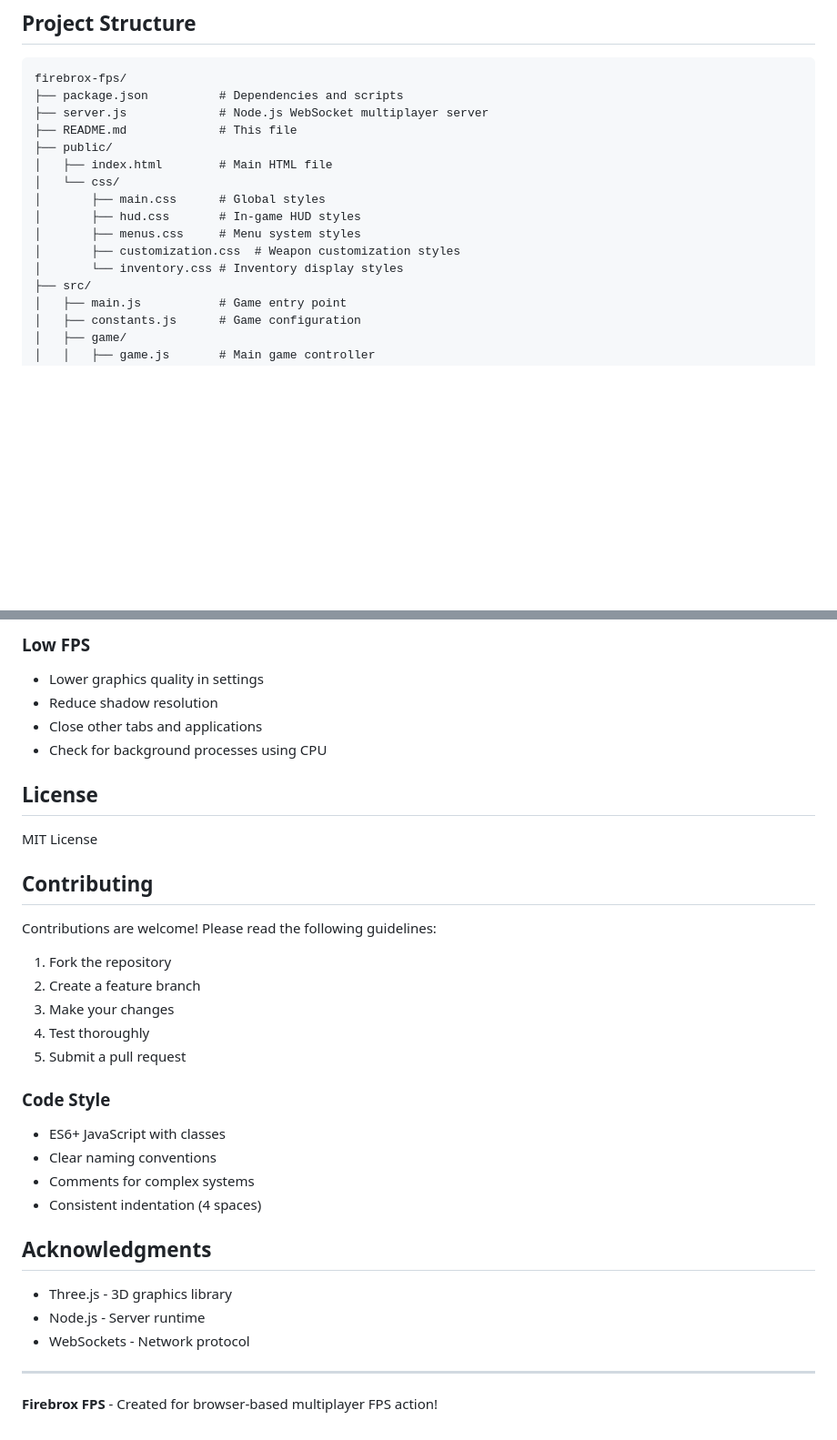
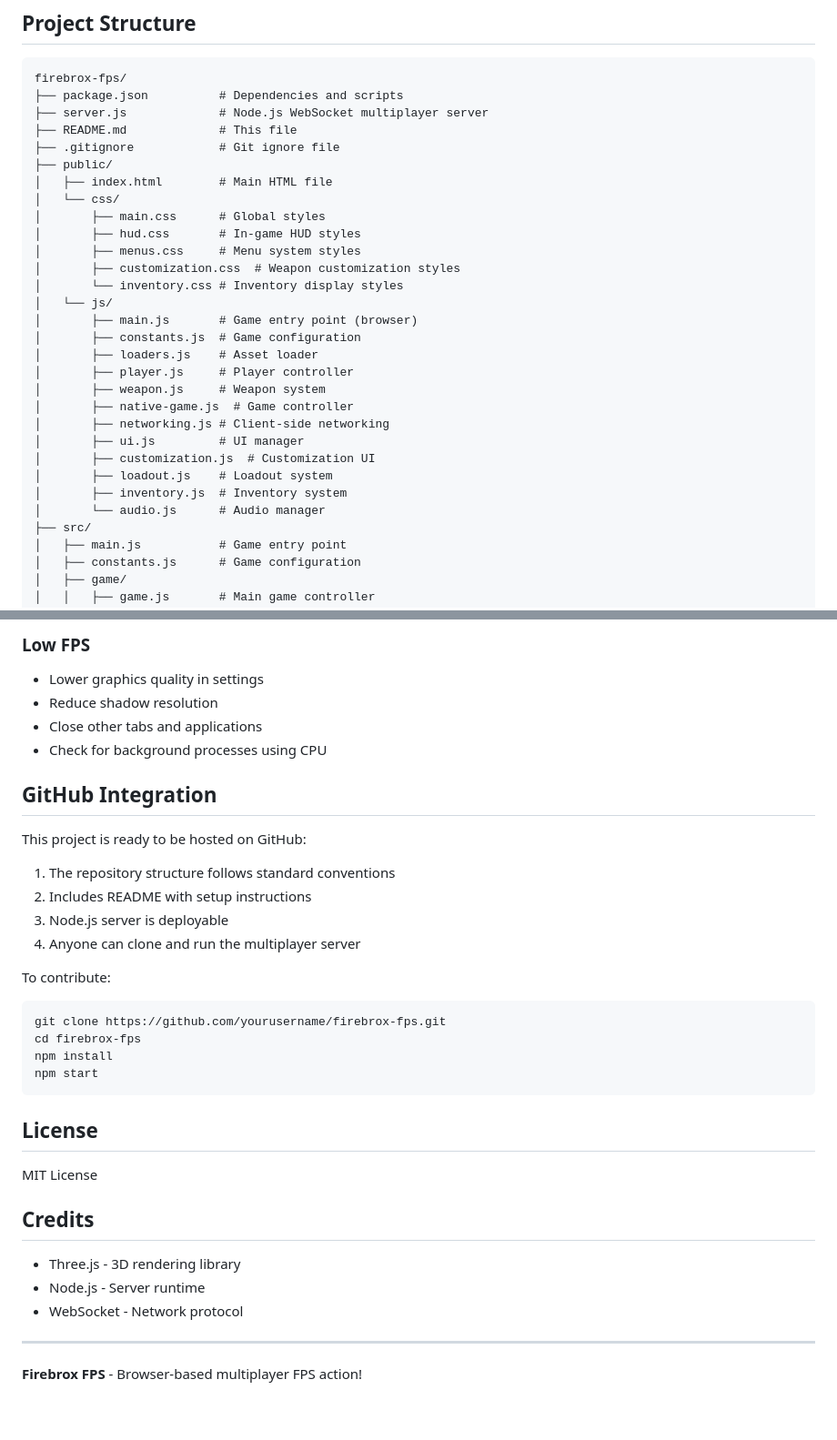
Before and after one commit to alrickdaley8-cpu/Firebroxrc, a Markdown page: README.md, 2 parts joined by grey strips. Shown at 91% size. Drawn GitHub-style; blank space fills up the shorter version.

Commit message:
docs: update README with complete project structure and instructions
Co-authored-by: arena-agent <297053741+arena-agent@users.noreply.github.com>

````diff
--- a/README.md
+++ b/README.md
@@ -21,6 +21,7 @@ firebrox-fps/
 ├── package.json          # Dependencies and scripts
 ├── server.js             # Node.js WebSocket multiplayer server
 ├── README.md             # This file
+├── .gitignore            # Git ignore file
 ├── public/
 │   ├── index.html        # Main HTML file
 │   └── css/
@@ -29,6 +30,19 @@ firebrox-fps/
 │       ├── menus.css     # Menu system styles
 │       ├── customization.css  # Weapon customization styles
 │       └── inventory.css # Inventory display styles
+│   └── js/
+│       ├── main.js       # Game entry point (browser)
+│       ├── constants.js  # Game configuration
+│       ├── loaders.js    # Asset loader
+│       ├── player.js     # Player controller
+│       ├── weapon.js     # Weapon system
+│       ├── native-game.js  # Game controller
+│       ├── networking.js # Client-side networking
+│       ├── ui.js         # UI manager
+│       ├── customization.js  # Customization UI
+│       ├── loadout.js    # Loadout system
+│       ├── inventory.js  # Inventory system
+│       └── audio.js      # Audio manager
 ├── src/
 │   ├── main.js           # Game entry point
 │   ├── constants.js      # Game configuration
@@ -242,33 +256,33 @@ The client automatically connects to localhost:3000 when you click Play. To conn
 - Close other tabs and applications
 - Check for background processes using CPU
 
+## GitHub Integration
+
+This project is ready to be hosted on GitHub:
+
+1. The repository structure follows standard conventions
+2. Includes README with setup instructions
+3. Node.js server is deployable
+4. Anyone can clone and run the multiplayer server
+
+To contribute:
+```bash
+git clone https://github.com/yourusername/firebrox-fps.git
+cd firebrox-fps
+npm install
+npm start
+```
+
 ## License
 
 MIT License
 
-## Contributing
+## Credits
 
-Contributions are welcome! Please read the following guidelines:
-
-1. Fork the repository
-2. Create a feature branch
-3. Make your changes
-4. Test thoroughly
-5. Submit a pull request
-
-### Code Style
-
-- ES6+ JavaScript with classes
-- Clear naming conventions
-- Comments for complex systems
-- Consistent indentation (4 spaces)
-
-## Acknowledgments
-
-- Three.js - 3D graphics library
+- Three.js - 3D rendering library
 - Node.js - Server runtime
-- WebSockets - Network protocol
+- WebSocket - Network protocol
 
 ---
 
-**Firebrox FPS** - Created for browser-based multiplayer FPS action!
+**Firebrox FPS** - Browser-based multiplayer FPS action!
````
Also changed, not shown: other parts of README.md (+1 -1 lines).
